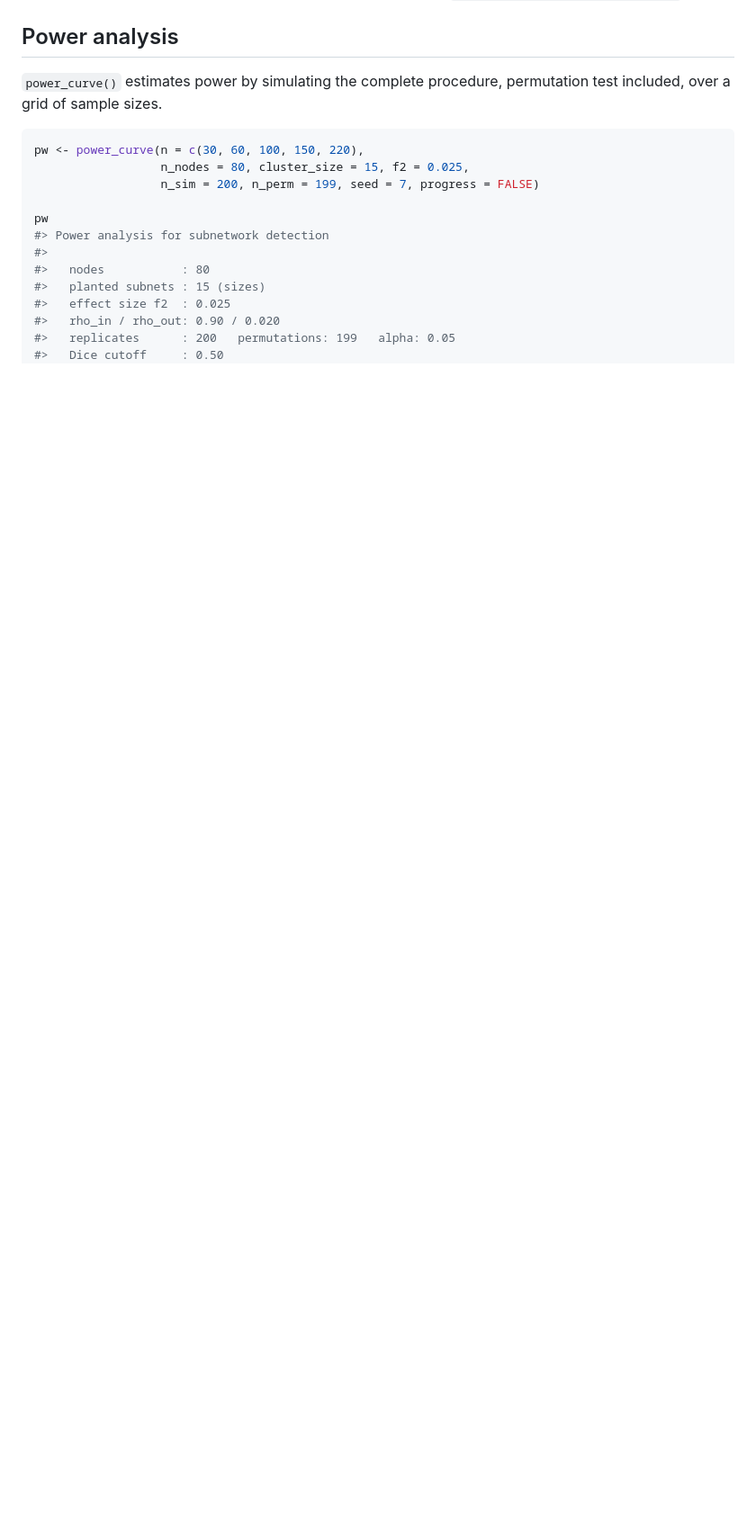
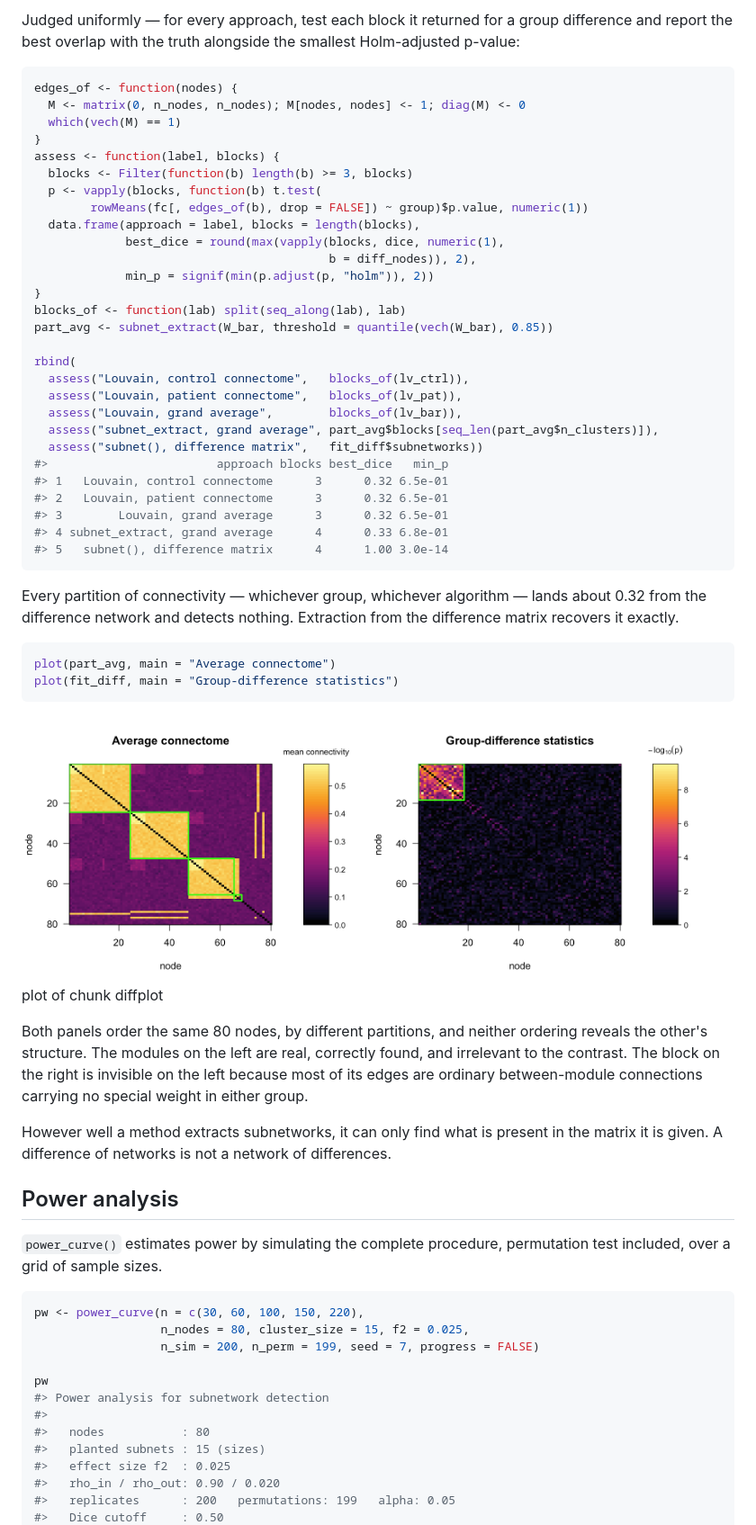
Before and after one commit to xavienzo/subnetr, a Markdown page: README.md, the part around one of its changes. Shown at 90% size. Drawn GitHub-style; pictures changed too: man/figures/README-diffplot-1.png (added), man/figures/README-diffplot-2.png (added); blank space fills up the shorter version.

Commit message:
revise readme

````diff
--- a/README.md
+++ b/README.md
@@ -172,3 +244,63 @@ two systems is assigned to whichever block claims it first. See
+Judged uniformly — for every approach, test each block it returned for a group
+difference and report the best overlap with the truth alongside the smallest
+Holm-adjusted p-value:
+
+
+``` r
+edges_of <- function(nodes) {
+  M <- matrix(0, n_nodes, n_nodes); M[nodes, nodes] <- 1; diag(M) <- 0
+  which(vech(M) == 1)
+}
+assess <- function(label, blocks) {
+  blocks <- Filter(function(b) length(b) >= 3, blocks)
+  p <- vapply(blocks, function(b) t.test(
+        rowMeans(fc[, edges_of(b), drop = FALSE]) ~ group)$p.value, numeric(1))
+  data.frame(approach = label, blocks = length(blocks),
+             best_dice = round(max(vapply(blocks, dice, numeric(1),
+                                          b = diff_nodes)), 2),
+             min_p = signif(min(p.adjust(p, "holm")), 2))
+}
+blocks_of <- function(lab) split(seq_along(lab), lab)
+part_avg <- subnet_extract(W_bar, threshold = quantile(vech(W_bar), 0.85))
+
+rbind(
+  assess("Louvain, control connectome",   blocks_of(lv_ctrl)),
+  assess("Louvain, patient connectome",   blocks_of(lv_pat)),
+  assess("Louvain, grand average",        blocks_of(lv_bar)),
+  assess("subnet_extract, grand average", part_avg$blocks[seq_len(part_avg$n_clusters)]),
+  assess("subnet(), difference matrix",   fit_diff$subnetworks))
+#>                        approach blocks best_dice   min_p
+#> 1   Louvain, control connectome      3      0.32 6.5e-01
+#> 2   Louvain, patient connectome      3      0.32 6.5e-01
+#> 3        Louvain, grand average      3      0.32 6.5e-01
+#> 4 subnet_extract, grand average      4      0.33 6.8e-01
+#> 5   subnet(), difference matrix      4      1.00 3.0e-14
+```
+
+Every partition of connectivity — whichever group, whichever algorithm — lands
+about 0.32 from the difference network and detects nothing. Extraction from the
+difference matrix recovers it exactly.
+
+
+``` r
+plot(part_avg, main = "Average connectome")
+plot(fit_diff, main = "Group-difference statistics")
+```
+
+<div class="figure">
+<img src="man/figures/README-diffplot-1.png" alt="Left: the average connectome reordered by its own blocks, showing three strong modules. Right: the group-difference statistics reordered by the detected subnetwork, showing a single block that does not correspond to any module." width="49%" /><img src="man/figures/README-diffplot-2.png" alt="Left: the average connectome reordered by its own blocks, showing three strong modules. Right: the group-difference statistics reordered by the detected subnetwork, showing a single block that does not correspond to any module." width="49%" />
+<p class="caption">plot of chunk diffplot</p>
+</div>
+
+Both panels order the same 80 nodes, by different partitions, and neither
+ordering reveals the other's structure. The modules on the left are real,
+correctly found, and irrelevant to the contrast. The block on the right is
+invisible on the left because most of its edges are ordinary between-module
+connections carrying no special weight in either group.
+
+However well a method extracts subnetworks, it can only find what is present in
+the matrix it is given. A difference of networks is not a network of
+differences.
 
 ## Power analysis
 
````
Also changed, not shown: other parts of README.md (+72 -0 lines), 6 other files.
